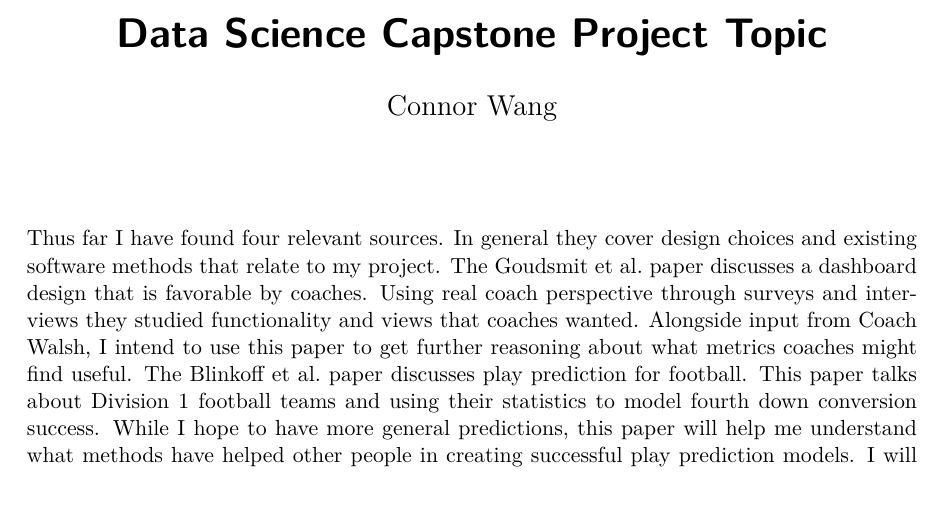
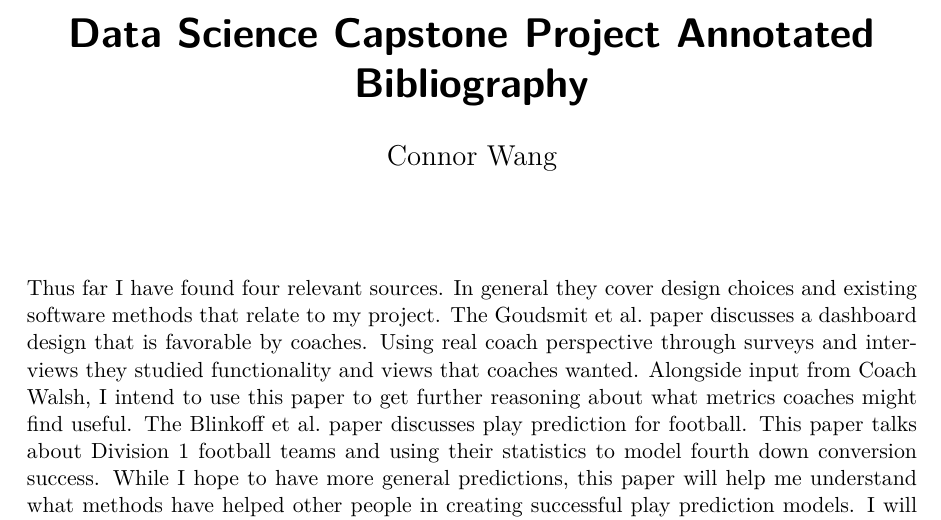
Before and after one commit to connorw72/datascience_capstone, a Quarto document (annotated_bibliography.qmd): part of page 1 of 2, cut so that both start at the same text. The pictures show the output file annotated_bibliography.pdf that the author committed with the source.

Commit message:
Add files via upload

```diff
--- a/annotated_bibliography.qmd
+++ b/annotated_bibliography.qmd
@@ -1,5 +1,5 @@
 ---
-title: "Data Science Capstone Project Topic"
+title: "Data Science Capstone Project Annotated Bibliography"
 author: "Connor Wang"
 format: pdf
 ---
```
Also changed, not shown: annotated_bibliography.pdf.
